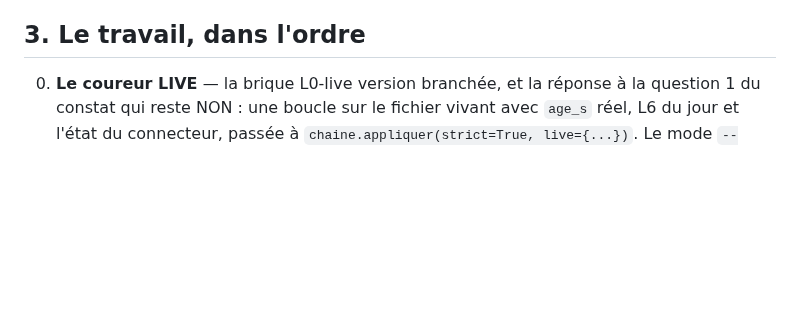
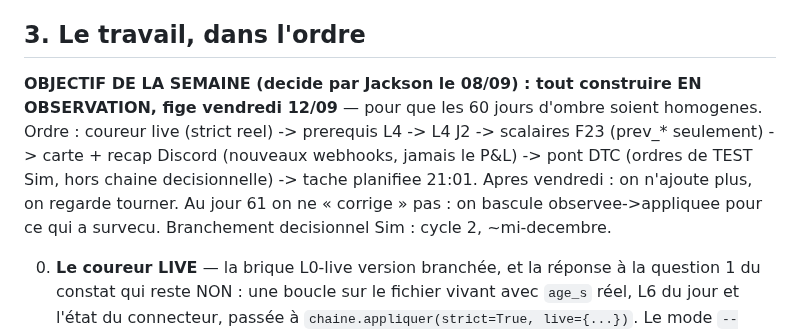
Before and after one commit to jackson97300/TRADING_SIERRA_CHART_AUTO, a Markdown page: V3/PROMPT_REPRISE.md, the part around the change. GitHub-like rendering; blank space fills up the shorter version.

Commit message:
V3 : l'objectif de la semaine dans le prompt de reprise — tout en observation, fige vendredi
Co-Authored-By: Claude Opus 5 <noreply@anthropic.com>

```diff
--- a/V3/PROMPT_REPRISE.md
+++ b/V3/PROMPT_REPRISE.md
@@ -56,6 +56,15 @@ construis, mesures, commites et publies ; tu ne scelles jamais seul ; Fable
 
 ## 3. Le travail, dans l'ordre
 
+**OBJECTIF DE LA SEMAINE (decide par Jackson le 08/09) : tout construire EN
+OBSERVATION, fige vendredi 12/09** — pour que les 60 jours d'ombre soient
+homogenes. Ordre : coureur live (strict reel) -> prerequis L4 -> L4 J2 ->
+scalaires F23 (prev_* seulement) -> carte + recap Discord (nouveaux webhooks,
+jamais le P&L) -> pont DTC (ordres de TEST Sim, hors chaine decisionnelle) ->
+tache planifiee 21:01. Apres vendredi : on n'ajoute plus, on regarde tourner.
+Au jour 61 on ne « corrige » pas : on bascule observee->appliquee pour ce qui
+a survecu. Branchement decisionnel Sim : cycle 2, ~mi-decembre.
+
 0. **Le coureur LIVE** — la brique L0-live version branchée, et la réponse à
    la question 1 du constat qui reste NON : une boucle sur le fichier vivant
    avec `age_s` réel, L6 du jour et l'état du connecteur, passée à
```
